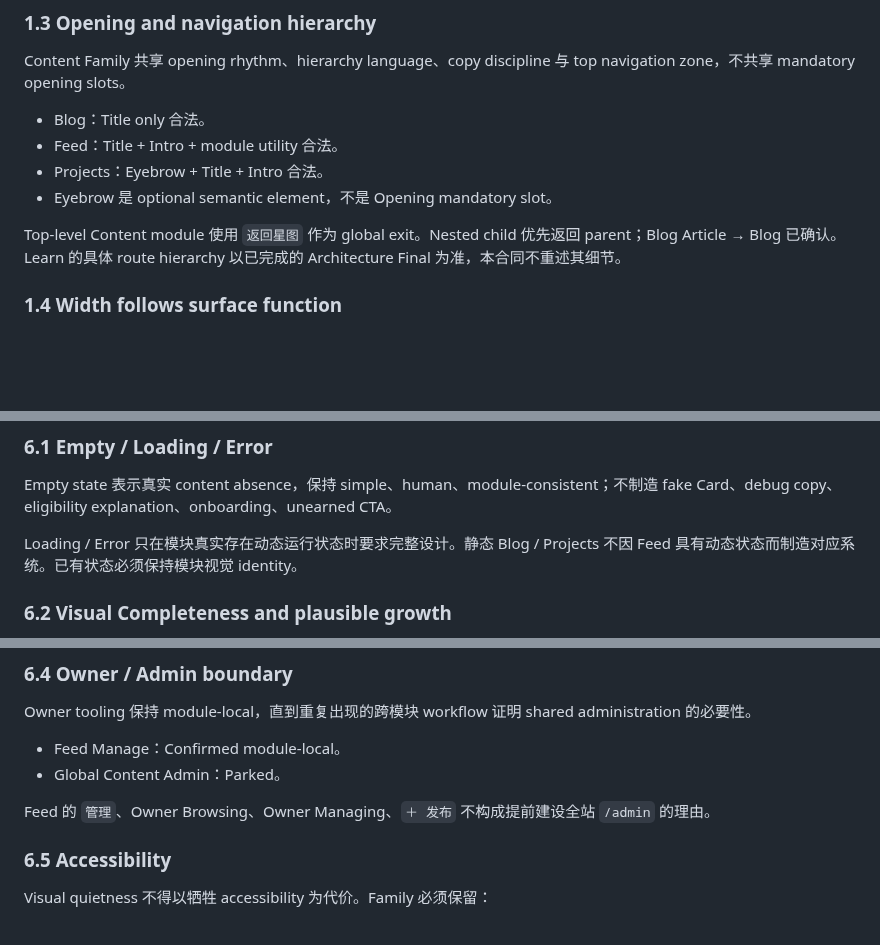
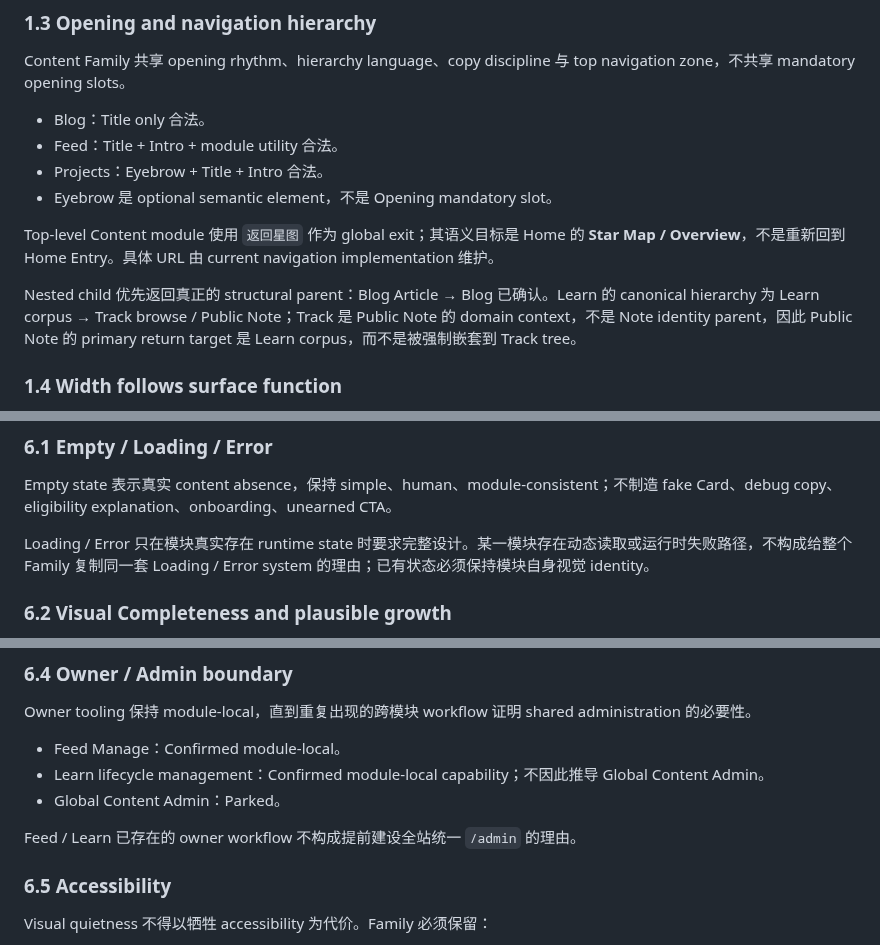
Before and after one commit to muxia51821/catstarry.xyz, a Markdown page: docs/content/family-contract.md, 3 parts joined by grey strips. Drawn GitHub-style; blank space fills up the shorter version.

```diff
--- a/docs/content/family-contract.md
+++ b/docs/content/family-contract.md
@@ -86,7 +86,9 @@ Content Family 共享 opening rhythm、hierarchy language、copy discipline 与
 - Projects：Eyebrow + Title + Intro 合法。
 - Eyebrow 是 optional semantic element，不是 Opening mandatory slot。
 
-Top-level Content module 使用 `返回星图` 作为 global exit。Nested child 优先返回 parent；Blog Article → Blog 已确认。Learn 的具体 route hierarchy 以已完成的 Architecture Final 为准，本合同不重述其细节。
+Top-level Content module 使用 `返回星图` 作为 global exit；其语义目标是 Home 的 **Star Map / Overview**，不是重新回到 Home Entry。具体 URL 由 current navigation implementation 维护。
+
+Nested child 优先返回真正的 structural parent：Blog Article → Blog 已确认。Learn 的 canonical hierarchy 为 Learn corpus → Track browse / Public Note；Track 是 Public Note 的 domain context，不是 Note identity parent，因此 Public Note 的 primary return target 是 Learn corpus，而不是被强制嵌套到 Track tree。
 
 ### 1.4 Width follows surface function
 
@@ -296,7 +299,7 @@ Local dark surface 可在功能或内容确有需要时存在，例如 Blog code
 
 Empty state 表示真实 content absence，保持 simple、human、module-consistent；不制造 fake Card、debug copy、eligibility explanation、onboarding、unearned CTA。
 
-Loading / Error 只在模块真实存在动态运行状态时要求完整设计。静态 Blog / Projects 不因 Feed 具有动态状态而制造对应系统。已有状态必须保持模块视觉 identity。
+Loading / Error 只在模块真实存在 runtime state 时要求完整设计。某一模块存在动态读取或运行时失败路径，不构成给整个 Family 复制同一套 Loading / Error system 的理由；已有状态必须保持模块自身视觉 identity。
 
 ### 6.2 Visual Completeness and plausible growth
 
@@ -321,9 +324,10 @@ Family intentional ending 已 Confirmed；Shared Footer 不是 Confirmed Family
 Owner tooling 保持 module-local，直到重复出现的跨模块 workflow 证明 shared administration 的必要性。
 
 - Feed Manage：Confirmed module-local。
+- Learn lifecycle management：Confirmed module-local capability；不因此推导 Global Content Admin。
 - Global Content Admin：Parked。
 
-Feed 的 `管理`、Owner Browsing、Owner Managing、`＋ 发布` 不构成提前建设全站 `/admin` 的理由。
+Feed / Learn 已存在的 owner workflow 不构成提前建设全站统一 `/admin` 的理由。
 
 ### 6.5 Accessibility
 
```
Also changed, not shown: other parts of docs/content/family-contract.md (+43 -16 lines).
